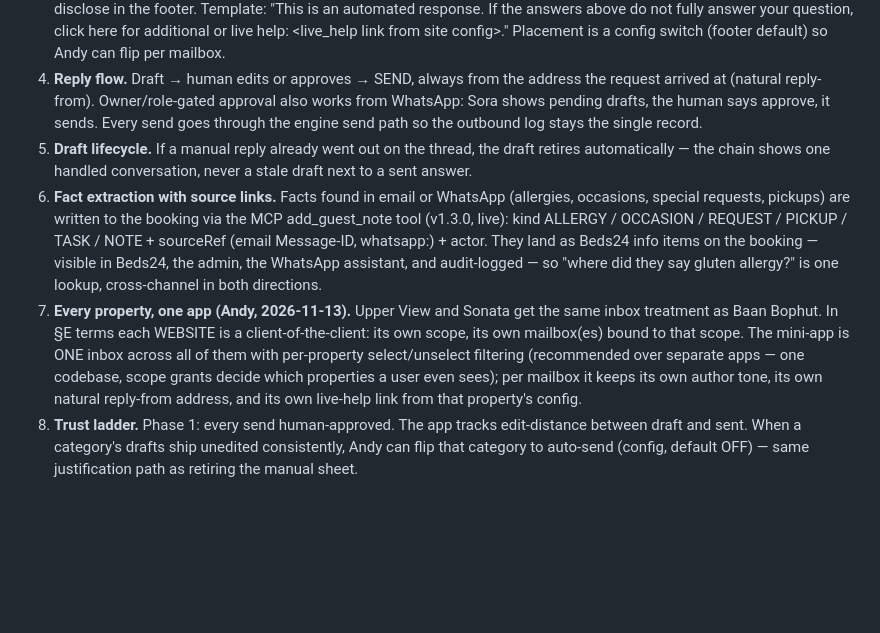
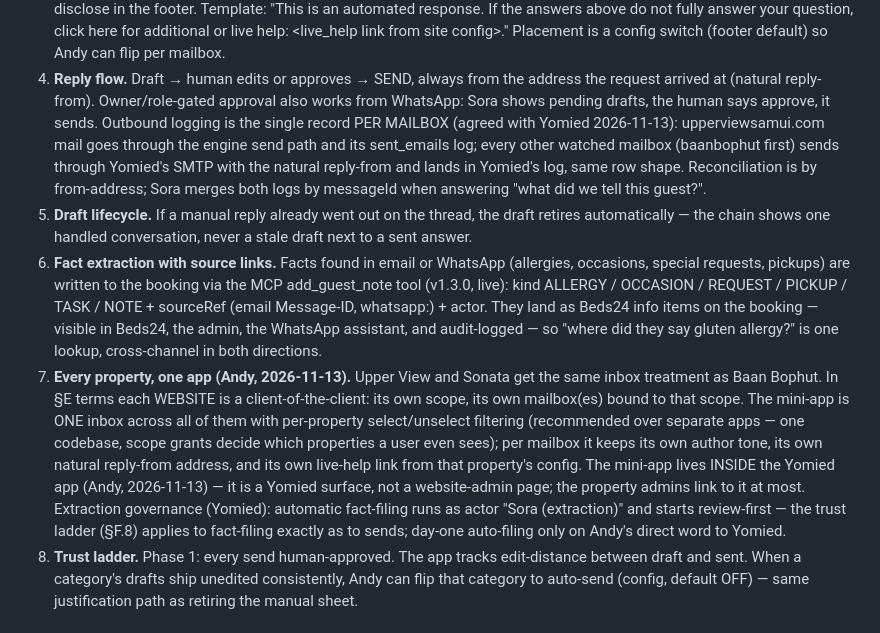
Before and after one commit to 6gffzsyc89-stack/UpperView, a Markdown page: docs/ai-marketing-and-agents_v1.6_2026-11-13.md, the part around the change. Rendered like a GitHub page; blank space fills up the shorter version.

Commit message:
Spec v1.6: per-mailbox outbound log authority; inbox app lives inside Yomied; extraction review-first
Co-Authored-By: Claude Fable 5 <noreply@anthropic.com>

```diff
--- a/docs/ai-marketing-and-agents_v1.5_2026-11-13.md
+++ b/docs/ai-marketing-and-agents_v1.6_2026-11-13.md
@@ -140,8 +140,13 @@ sheet-retirement ladder: drafts earn trust, then autonomy.
 4. **Reply flow.** Draft → human edits or approves → SEND, always from the
    address the request arrived at (natural reply-from). Owner/role-gated
    approval also works from WhatsApp: Sora shows pending drafts, the human
-   says approve, it sends. Every send goes through the engine send path so
-   the outbound log stays the single record.
+   says approve, it sends. Outbound logging is the single record PER
+   MAILBOX (agreed with Yomied 2026-11-13): upperviewsamui.com mail goes
+   through the engine send path and its sent_emails log; every other
+   watched mailbox (baanbophut first) sends through Yomied's SMTP with the
+   natural reply-from and lands in Yomied's log, same row shape.
+   Reconciliation is by from-address; Sora merges both logs by messageId
+   when answering "what did we tell this guest?".
 5. **Draft lifecycle.** If a manual reply already went out on the thread,
    the draft retires automatically — the chain shows one handled
    conversation, never a stale draft next to a sent answer.
@@ -160,7 +165,13 @@ sheet-retirement ladder: drafts earn trust, then autonomy.
    select/unselect filtering (recommended over separate apps — one codebase,
    scope grants decide which properties a user even sees); per mailbox it
    keeps its own author tone, its own natural reply-from address, and its
-   own live-help link from that property's config.
+   own live-help link from that property's config. The mini-app lives
+   INSIDE the Yomied app (Andy, 2026-11-13) — it is a Yomied surface, not
+   a website-admin page; the property admins link to it at most.
+   Extraction governance (Yomied): automatic fact-filing runs as actor
+   "Sora (extraction)" and starts review-first — the trust ladder (§F.8)
+   applies to fact-filing exactly as to sends; day-one auto-filing only on
+   Andy's direct word to Yomied.
 8. **Trust ladder.** Phase 1: every send human-approved. The app tracks
    edit-distance between draft and sent. When a category's drafts ship
    unedited consistently, Andy can flip that category to auto-send
```
